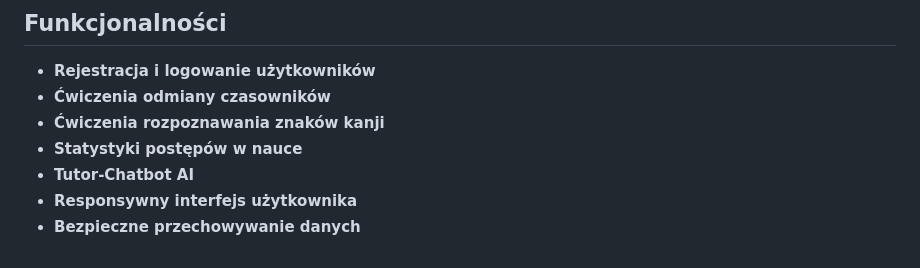
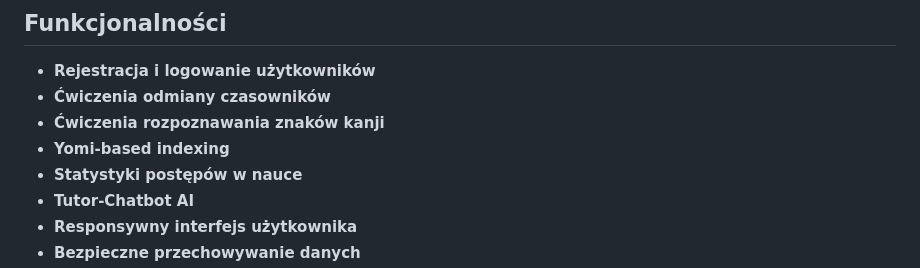
Before and after one commit to baranskimariusz/yap-app, a Markdown page: README.md, the part around the change. Drawn GitHub-style.

```diff
--- a/README.md
+++ b/README.md
@@ -17,6 +17,7 @@ YapApp to platforma do nauki języka japońskiego, oferująca ćwiczenia, chatbo
 - **Rejestracja i logowanie użytkowników**
 - **Ćwiczenia odmiany czasowników**
 - **Ćwiczenia rozpoznawania znaków kanji**
+- **Yomi-based indexing**
 - **Statystyki postępów w nauce**
 - **Tutor-Chatbot AI**
 - **Responsywny interfejs użytkownika**
```
